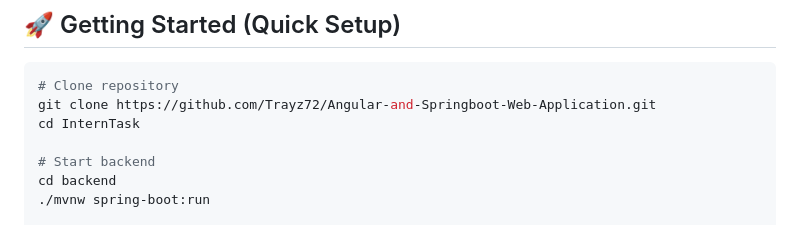
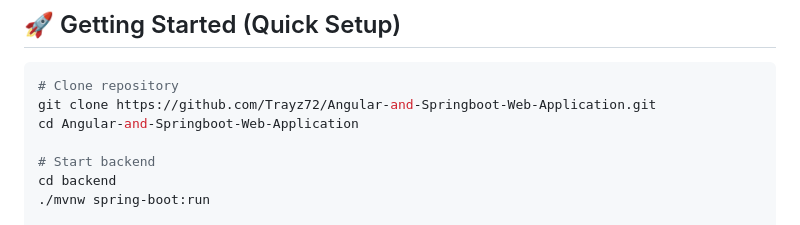
Before and after one commit to Trayz72/Angular-and-Springboot-Web-Application, a Markdown page: README.md, the part around the change. GitHub-like rendering.

Commit message:
Update README with correct directory for cloning

````diff
--- a/README.md
+++ b/README.md
@@ -131,7 +131,7 @@ Make sure the following are installed on your system:
 ```bash
 # Clone repository
 git clone https://github.com/Trayz72/Angular-and-Springboot-Web-Application.git
-cd InternTask
+cd Angular-and-Springboot-Web-Application
 
 # Start backend
 cd backend
````
